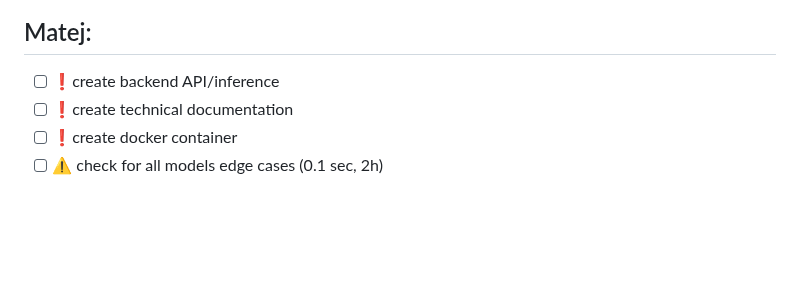
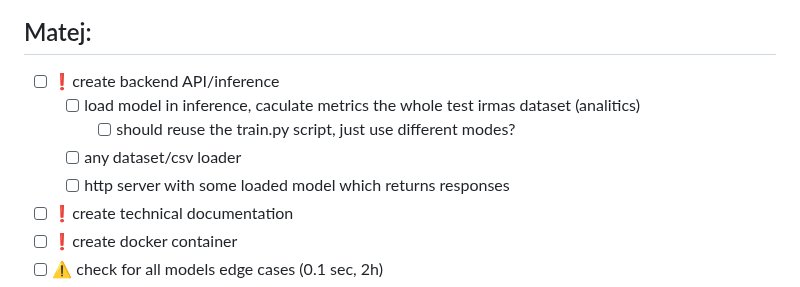
Before and after one commit to ciglenecki/lumen-audio, a Markdown page: README.md, the part around the change. Drawn GitHub-style; blank space fills up the shorter version.

```diff
--- a/README.md
+++ b/README.md
@@ -34,6 +34,10 @@ Low priority tasks:
 ## Matej:
 
 - [ ] ❗create backend API/inference
+  - [ ] load model in inference, caculate metrics the whole test irmas dataset (analitics)
+    - [ ] should reuse the train.py script, just use different modes?
+  - [ ] any dataset/csv loader
+  - [ ] http server with some loaded model which returns responses
 - [ ] ❗create technical documentation
 - [ ] ❗create docker container
 - [ ] ⚠️ check for all models edge cases (0.1 sec, 2h)
```
